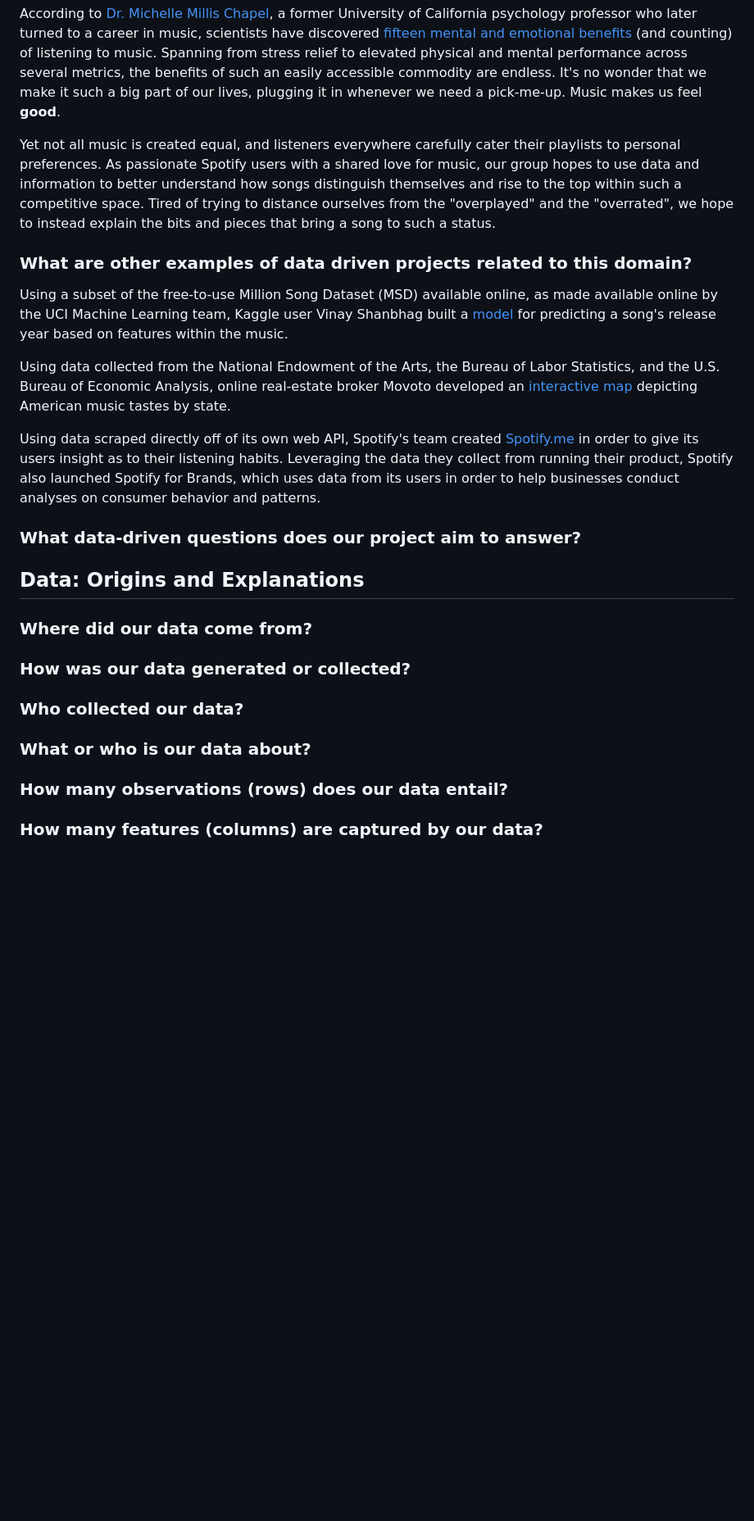
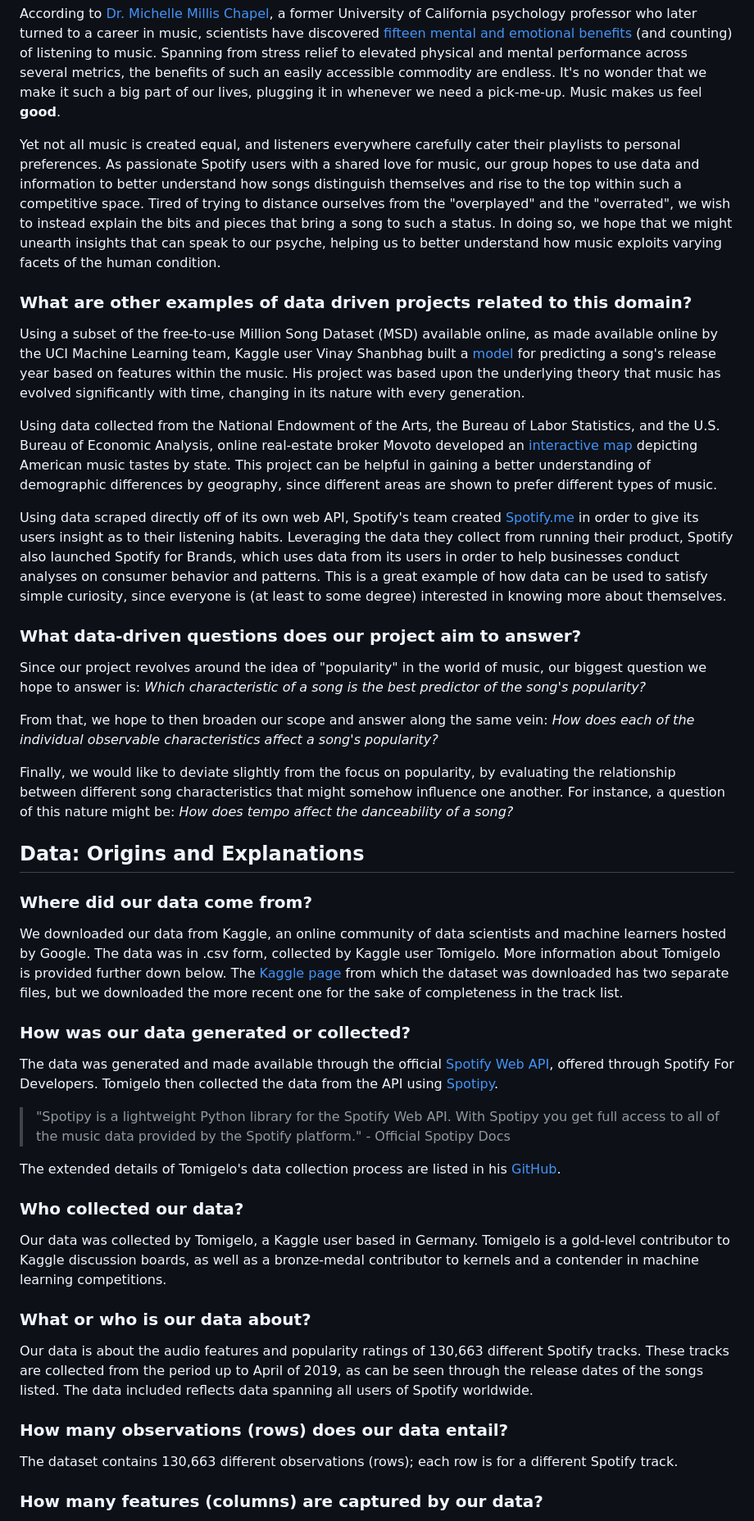
Before and after one commit to info201a-s19/The-Billboard-Equation, a Markdown page: README.md, the part around the change printed below. Shown: that part at 82% size. GitHub-like rendering; blank space fills up the shorter version.

Commit message:
updated finished draft of Readme, with images folder

```diff
--- a/README.md
+++ b/README.md
@@ -9,31 +11,49 @@ _“Music is a language that doesn’t speak in particular words. It speaks in e
 
 According to [Dr. Michelle Millis Chapel](https://michellechappel.com/), a former University of California psychology professor who later turned to a career in music, scientists have discovered [fifteen mental and emotional benefits](https://www.lifehack.org/317747/scientists-find-15-amazing-benefits-listening-music) (and counting) of listening to music. Spanning from stress relief to elevated physical and mental performance across several metrics, the benefits of such an easily accessible commodity are endless. It's no wonder that we make it such a big part of our lives, plugging it in whenever we need a pick-me-up. Music makes us feel **good**.
 
-Yet not all music is created equal, and listeners everywhere carefully cater their playlists to personal preferences. As passionate Spotify users with a shared love for music, our group hopes to use data and information to better understand how songs distinguish themselves and rise to the top within such a competitive space. Tired of trying to distance ourselves from the "overplayed" and the "overrated", we hope to instead explain the bits and pieces that bring a song to such a status.
+Yet not all music is created equal, and listeners everywhere carefully cater their playlists to personal preferences. As passionate Spotify users with a shared love for music, our group hopes to use data and information to better understand how songs distinguish themselves and rise to the top within such a competitive space. Tired of trying to distance ourselves from the "overplayed" and the "overrated", we wish to instead explain the bits and pieces that bring a song to such a status. In doing so, we hope that we might unearth insights that can speak to our psyche, helping us to better understand how music exploits varying facets of the human condition.
 
 ### What are other examples of data driven projects related to this domain?
 
-Using a subset of the free-to-use Million Song Dataset (MSD) available online, as made available online by the UCI Machine Learning team, Kaggle user Vinay Shanbhag built a [model](https://www.kaggle.com/vinayshanbhag/predict-release-timeframe-from-audio-features) for predicting a song's release year based on features within the music.
+Using a subset of the free-to-use Million Song Dataset (MSD) available online, as made available online by the UCI Machine Learning team, Kaggle user Vinay Shanbhag built a [model](https://www.kaggle.com/vinayshanbhag/predict-release-timeframe-from-audio-features) for predicting a song's release year based on features within the music. His project was based upon the underlying theory that music has evolved significantly with time, changing in its nature with every generation.
 
-Using data collected from the National Endowment of the Arts, the Bureau of Labor Statistics, and the U.S. Bureau of Economic Analysis, online real-estate broker Movoto developed an [interactive map](https://www.spin.com/2014/04/interactive-all-american-music-map-by-genre/) depicting American music tastes by state.
+Using data collected from the National Endowment of the Arts, the Bureau of Labor Statistics, and the U.S. Bureau of Economic Analysis, online real-estate broker Movoto developed an [interactive map](https://www.spin.com/2014/04/interactive-all-american-music-map-by-genre/) depicting American music tastes by state. This project can be helpful in gaining a better understanding of demographic differences by geography, since different areas are shown to prefer different types of music.
 
-Using data scraped directly off of its own web API, Spotify's team created [Spotify.me](spotify.me) in order to give its users insight as to their listening habits. Leveraging the data they collect from running their product, Spotify also launched Spotify for Brands, which uses data from its users in order to help businesses conduct analyses on consumer behavior and patterns.
-
-
+Using data scraped directly off of its own web API, Spotify's team created [Spotify.me](spotify.me) in order to give its users insight as to their listening habits. Leveraging the data they collect from running their product, Spotify also launched Spotify for Brands, which uses data from its users in order to help businesses conduct analyses on consumer behavior and patterns. This is a great example of how data can be used to satisfy simple curiosity, since everyone is (at least to some degree) interested in knowing more about themselves.
 
 ### What data-driven questions does our project aim to answer?
+
+Since our project revolves around the idea of "popularity" in the world of music, our biggest question we hope to answer is: _Which characteristic of a song is the best predictor of the song's popularity?_
+
+From that, we hope to then broaden our scope and answer along the same vein: _How does each of the individual observable characteristics affect a song's popularity?_
+
+Finally, we would like to deviate slightly from the focus on popularity, by evaluating the relationship between different song characteristics that might somehow influence one another. For instance, a question of this nature might be: _How does tempo affect the danceability of a song?_
 
 ## Data: Origins and Explanations
 
 ### Where did our data come from?
 
+We downloaded our data from Kaggle, an online community of data scientists and machine learners hosted by Google. The data was in .csv form, collected by Kaggle user Tomigelo. More information about Tomigelo is provided further down below. The [Kaggle page](https://www.kaggle.com/tomigelo/spotify-audio-features#SpotifyAudioFeaturesApril2019.csv) from which the dataset was downloaded has two separate files, but we downloaded the more recent one for the sake of completeness in the track list.
+
 ### How was our data generated or collected?
+
+The data was generated and made available through the official [Spotify Web API](https://developer.spotify.com/documentation/web-api/), offered through Spotify For Developers. Tomigelo then collected the data from the API using [Spotipy](https://spotipy.readthedocs.io/en/latest/).
+
+>"Spotipy is a lightweight Python library for the Spotify Web API. With Spotipy you get full access to all of the music data provided by the Spotify platform."  - Official Spotipy Docs
+
+The extended details of Tomigelo's data collection process are listed in his [GitHub](https://github.com/tgel0/spotify-data/blob/master/notebooks/SpotifyDataRetrieval.ipynb).
 
 ### Who collected our data?
 
+Our data was collected by Tomigelo, a Kaggle user based in Germany. Tomigelo is a gold-level contributor to Kaggle discussion boards, as well as a bronze-medal contributor to kernels and a contender in machine learning competitions.
+
 ### What or who is our data about?
+
+Our data is about the audio features and popularity ratings of 130,663 different Spotify tracks. These tracks are collected from the period up to April of 2019, as can be seen through the release dates of the songs listed. The data included reflects data spanning all users of Spotify worldwide.
 
 ### How many observations (rows) does our data entail?
 
+The dataset contains 130,663 different observations (rows); each row is for a different Spotify track.
+
 ### How many features (columns) are captured by our data?
 
```
Also changed, not shown: other parts of README.md (+27 -0 lines), imgs/spotify_icon.jpg (added).
